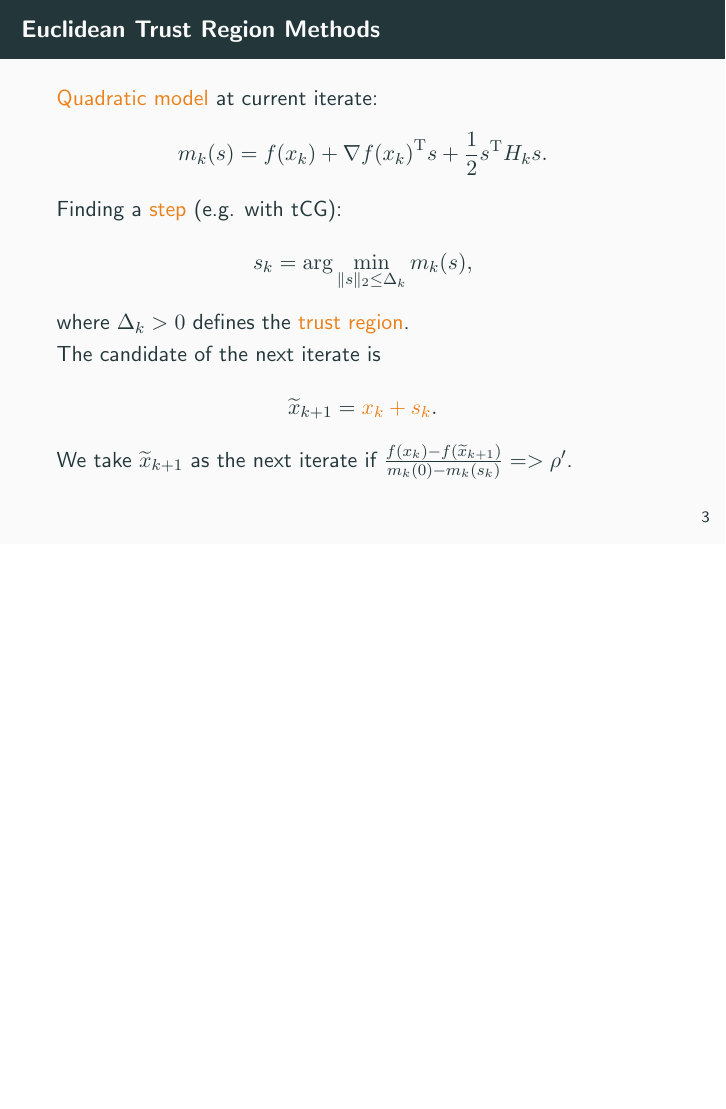
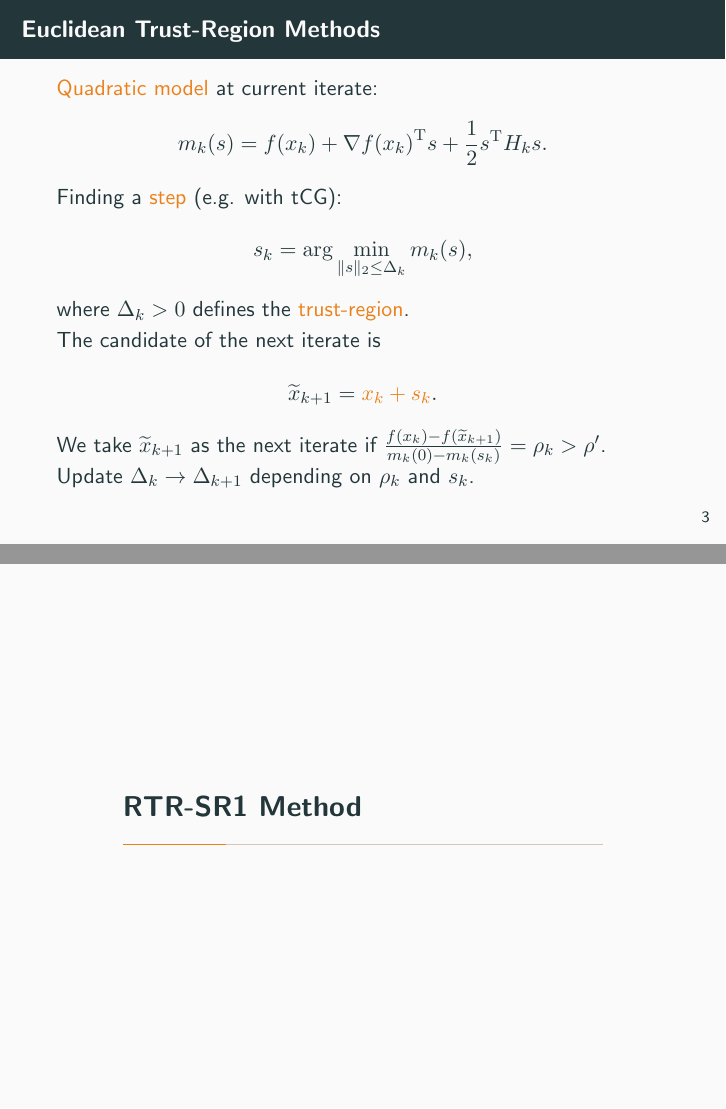
Before and after one commit to TomRiem/Hauptseminar, LaTeX slides (Präsentation/Presentation.tex): page 5 of 18 before the commit and pages 5 and 6 of 19 after it, the two joined at a grey line, the shorter picture padded with empty space. Compiled offline with pdfLaTeX; a LaTeX package or settings file that is missing is left out.

Commit message:
fixes some typos.

```diff
--- a/Präsentation/Presentation.tex
+++ b/Präsentation/Presentation.tex
@@ -4,11 +4,11 @@
 \setbeamertemplate{section in toc}[sections numbered]
 \setbeamertemplate{subsection in toc}[subsections numbered]
 
-\title{Riemannian Trust Region SR1 Method}
+\title{Riemannian Trust-Region SR1 Method}
 \subtitle{in \lstinline!Manopt.jl!}
 \author{Tom-Christian Riemer}
 \institute{TU Chemnitz}
-\date{Research Seminar Numeric,\\ 9th Juny 2021}
+\date{Research Seminar Numeric,\\ 16th June 2021}
 
 %packages
 \usepackage{amsmath}
@@ -51,7 +51,7 @@
     \end{equation*}
 \end{frame}
 
-\begin{frame}{Euclidean Trust Region Methods}
+\begin{frame}{Euclidean Trust-Region Methods}
     \alert{Quadratic model} at current iterate:
 	\begin{equation*}
     	m_k(s) = f(x_k) + {\nabla f(x_k)}^{\mathrm{T}} s + \frac{1}{2} s^{\mathrm{T}} H_k s.
@@ -60,13 +60,16 @@
 	\begin{equation*}
         s_k = \arg \min_{\lVert s \rVert_2 \leq \Delta_k} m_k(s),
     \end{equation*}
-	where $\Delta_k > 0$ defines the \alert{trust region}. \\
+	where $\Delta_k > 0$ defines the \alert{trust-region}. \\
     The candidate of the next iterate is
 	\begin{equation*}
         \widetilde{x}_{k+1} = \alert{x_k + s_k}.
     \end{equation*}
-	We take $\widetilde{x}_{k+1}$ as the next iterate if $\frac{f(x_k) - f(\widetilde{x}_{k+1})}{m_k(0) - m_k(s_k)} = > \rho^{\prime}$.
+	We take $\widetilde{x}_{k+1}$ as the next iterate if $\frac{f(x_k) - f(\widetilde{x}_{k+1})}{m_k(0) - m_k(s_k)} =\rho_k > \rho^{\prime}$. \\
+    Update $\Delta_k \rightarrow \Delta_{k+1}$ depending on $\rho_k$ and $s_k$.
 \end{frame}
+
+\section{RTR-SR1 Method}
 
 \begin{frame}{Tangent Spaces}
     \vspace{-1\baselineskip}\hfill{\tiny{[Absil, Mahony, Sepulchre, 2008]}}
```
Also changed, not shown: Präsentation/Presentation.tex (8 more changed lines).
